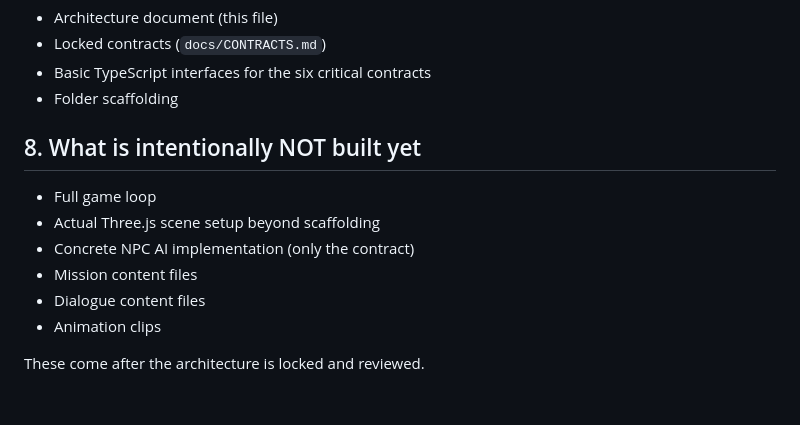
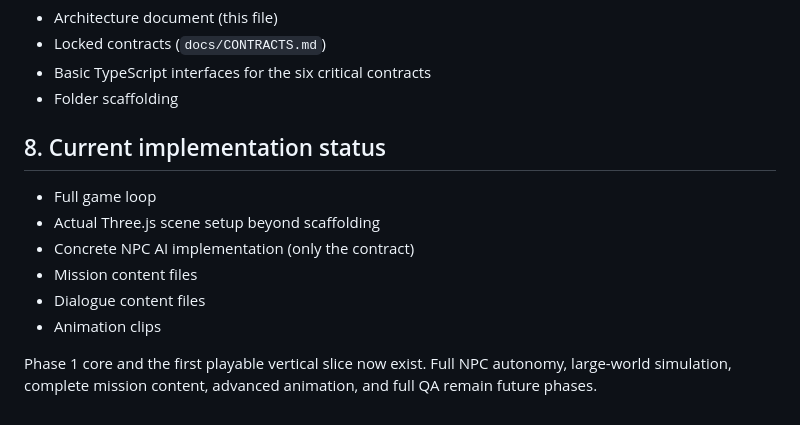
Before and after one commit to arsam92/ai-work, a Markdown page: docs/ARCHITECTURE.md, the part around the change. Drawn GitHub-style.

Commit message:
Update architecture status after vertical slice

```diff
--- a/docs/ARCHITECTURE.md
+++ b/docs/ARCHITECTURE.md
@@ -118,7 +118,7 @@ Alternatives considered (Babylon.js, PlayCanvas) are also valid but Three.js has
 - Basic TypeScript interfaces for the six critical contracts
 - Folder scaffolding
 
-## 8. What is intentionally NOT built yet
+## 8. Current implementation status
 
 - Full game loop
 - Actual Three.js scene setup beyond scaffolding
@@ -127,4 +127,4 @@ Alternatives considered (Babylon.js, PlayCanvas) are also valid but Three.js has
 - Dialogue content files
 - Animation clips
 
-These come after the architecture is locked and reviewed.
+Phase 1 core and the first playable vertical slice now exist. Full NPC autonomy, large-world simulation, complete mission content, advanced animation, and full QA remain future phases.
```
